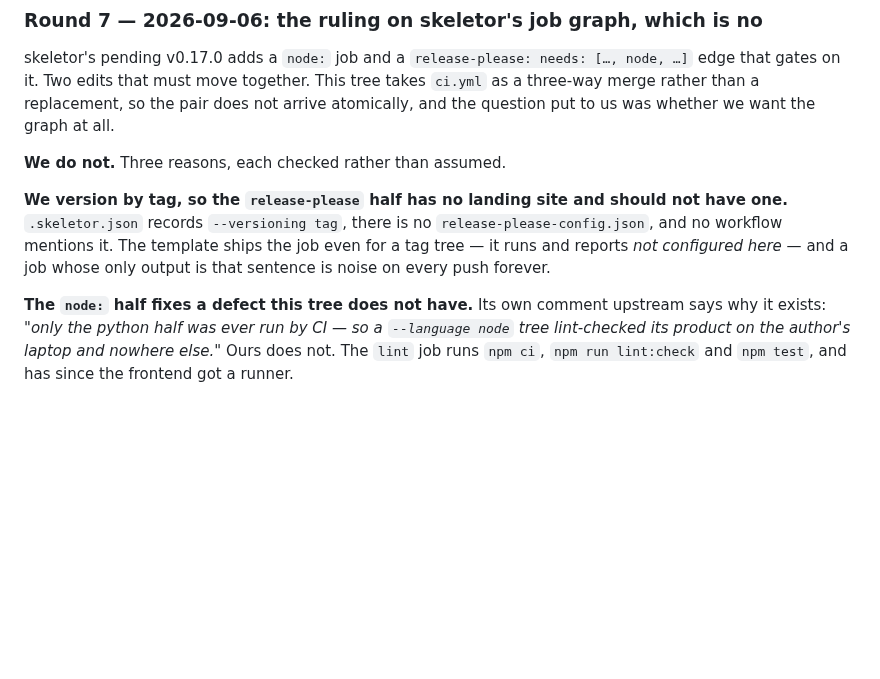
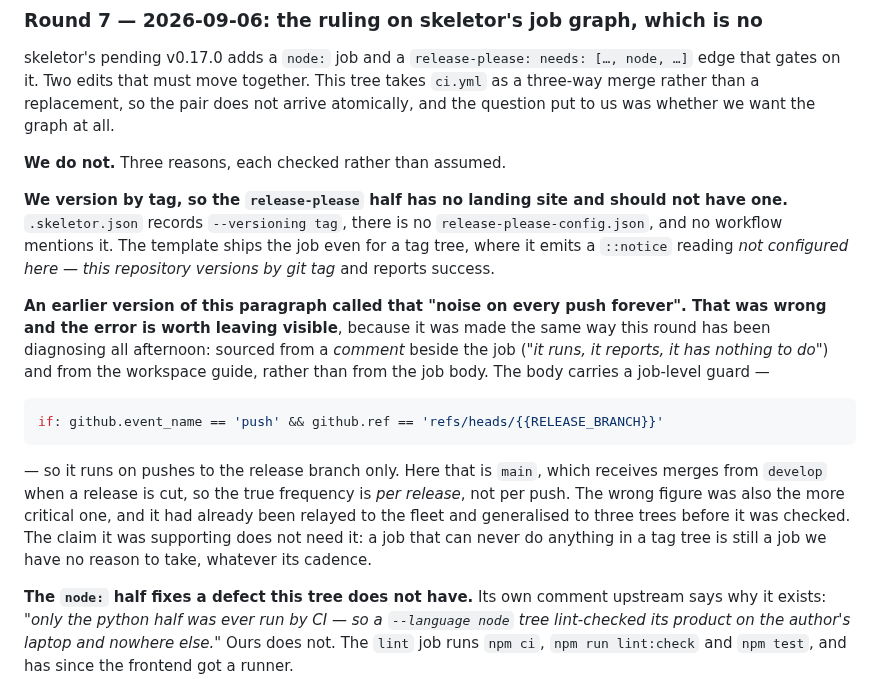
Before and after one commit to skyrowlabs/sky-boss, a Markdown page: docs/features/skeletor-adoption.md, the part around the change. Rendered like a GitHub page; blank space fills up the shorter version.

Commit message:
docs(skeletor): retract "noise on every push", which was read off a comment
Round 7 said skeletor's release-please job is, in a tag tree, "noise on every
push forever". It is not. The job carries a job-level guard —

    if: github.event_name == 'push' && github.ref == 'refs/heads/<release>'

— so it runs on pushes to the release branch only. Here that is `main`, which
receives merges from `develop` when a release is cut, so the frequency is per
release rather than per push.

The error was made the way this round has spent the afternoon diagnosing: taken
from a *comment* beside the job ("it runs, it reports, it has nothing to do")
and from the workspace guide, rather than from the body four lines further down.
It was also the more critical of the two readings, and it had already been
relayed to the fleet and generalised to three other trees before anybody checked
it — including by me, in the message that carried the ruling.

The ruling is unaffected and the retraction is left visible rather than quietly
edited: a job that can never do anything in a tag tree is one we have no reason
to take at any cadence, and the frequency was colour rather than an argument.

Co-Authored-By: Claude Opus 5 (1M context) <noreply@anthropic.com>
Claude-Session: https://claude.ai/code/session_01DNCNfzZjkYhqn8RxerBeNp

````diff
--- a/docs/features/skeletor-adoption.md
+++ b/docs/features/skeletor-adoption.md
@@ -403,8 +403,27 @@ at all.
 **We version by tag, so the `release-please` half has no landing site and should
 not have one.** `.skeletor.json` records `--versioning tag`, there is no
 `release-please-config.json`, and no workflow mentions it. The template ships
-the job even for a tag tree — it runs and reports *not configured here* — and a
-job whose only output is that sentence is noise on every push forever.
+the job even for a tag tree, where it emits a `::notice` reading *not configured
+here — this repository versions by git tag* and reports success.
+
+**An earlier version of this paragraph called that "noise on every push
+forever". That was wrong and the error is worth leaving visible**, because it
+was made the same way this round has been diagnosing all afternoon: sourced from
+a *comment* beside the job (*"it runs, it reports, it has nothing to do"*) and
+from the workspace guide, rather than from the job body. The body carries a
+job-level guard —
+
+```yaml
+if: github.event_name == 'push' && github.ref == 'refs/heads/{{RELEASE_BRANCH}}'
+```
+
+— so it runs on pushes to the release branch only. Here that is `main`, which
+receives merges from `develop` when a release is cut, so the true frequency is
+*per release*, not per push. The wrong figure was also the more critical one,
+and it had already been relayed to the fleet and generalised to three trees
+before it was checked. The claim it was supporting does not need it: a job that
+can never do anything in a tag tree is still a job we have no reason to take,
+whatever its cadence.
 
 **The `node:` half fixes a defect this tree does not have.** Its own comment
 upstream says why it exists: *"only the python half was ever run by CI — so a
````
